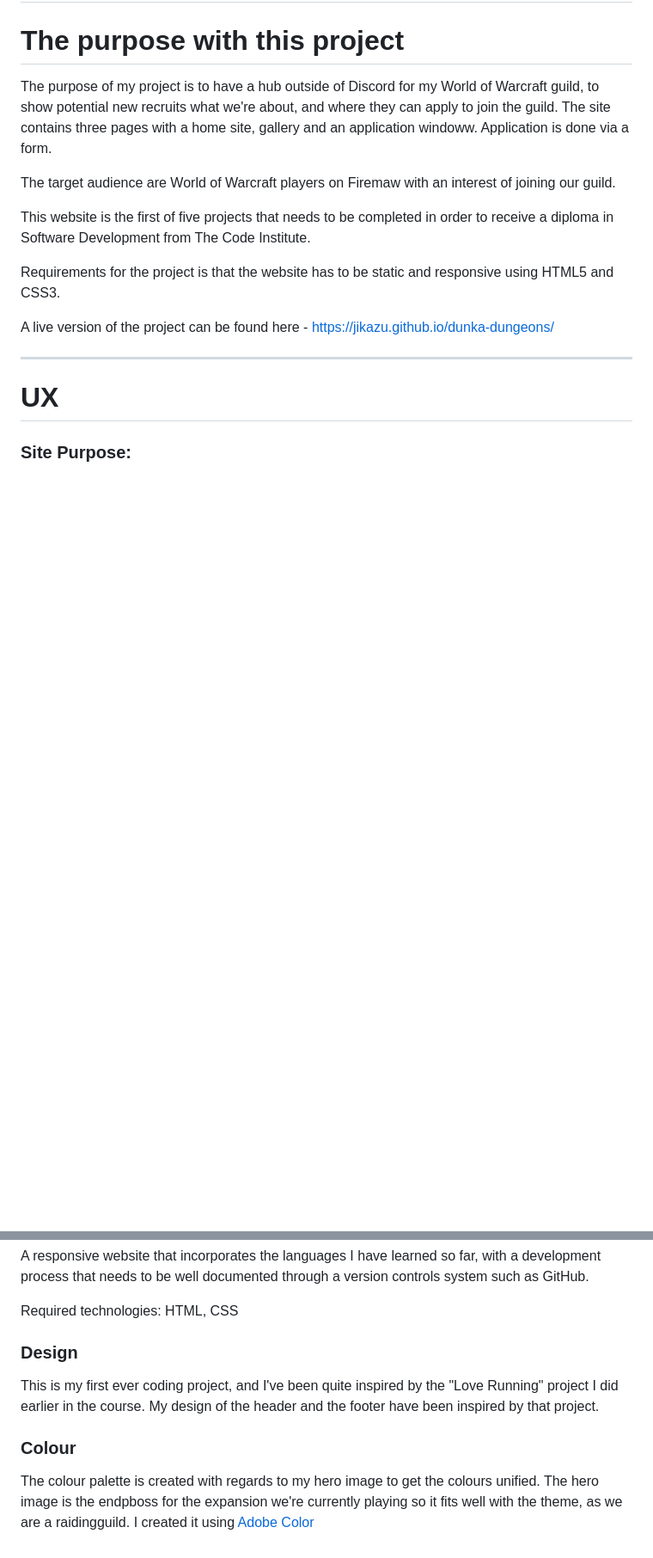
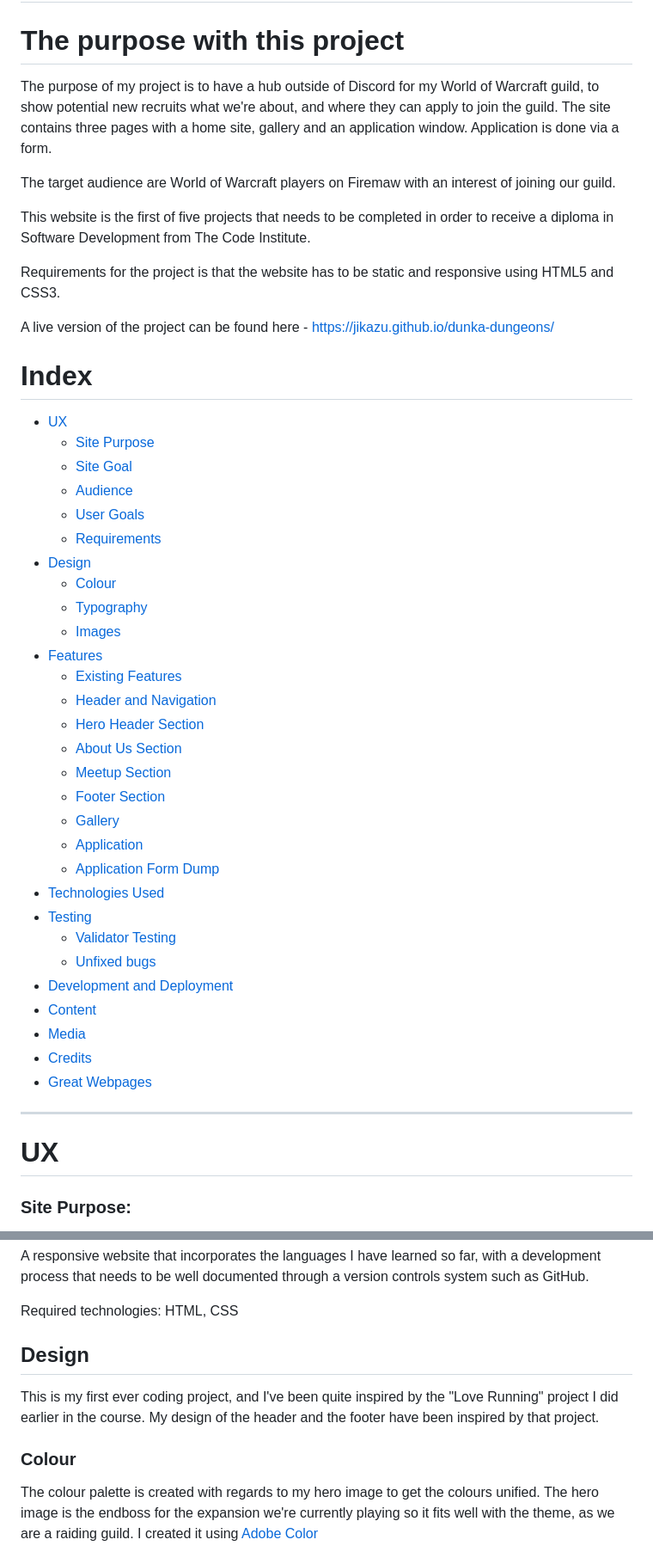
Before and after one commit to Jikazu/dunka-dungeons, a Markdown page: readme.md, 2 parts joined by grey strips. Shown: that part at 86% size. GitHub-like rendering; blank space fills up the shorter version.

Commit message:
added a picture for readme and finished the index

```diff
--- a/readme.md
+++ b/readme.md
@@ -2,7 +2,7 @@
 
 # The purpose with this project
 
-The purpose of my project is to have a hub outside of Discord for my World of Warcraft guild, to show potential new recruits what we're about, and where they can apply to join the guild. The site contains three pages with a home site, gallery and an application windoww. Application is done via a form.
+The purpose of my project is to have a hub outside of Discord for my World of Warcraft guild, to show potential new recruits what we're about, and where they can apply to join the guild. The site contains three pages with a home site, gallery and an application window. Application is done via a form.
 
 The target audience are World of Warcraft players on Firemaw with an interest of joining our guild.
 
@@ -11,6 +11,40 @@ This website is the first of five projects that needs to be completed in order t
 Requirements for the project is that the website has to be static and responsive using HTML5 and CSS3.
 
 A live version of the project can be found here - https://jikazu.github.io/dunka-dungeons/
+
+# Index
+
++ [UX](#ux "UX")
+   + [Site Purpose](#site-purpose "Site Purpose")
+   + [Site Goal](#site-goal "Site Goal")
+   + [Audience](#audience "Audience")
+   + [User Goals](#user-goals "User Goals")
+   + [Requirements](#requirements "Requirements")
++ [Design](#design "Design")
+   + [Colour](#colour "Colour")
+   + [Typography](#typography "Typography")
+   + [Images](#images "Images")
++ [Features](#features "Features")
+   + [Existing Features](#existing-features "Existing Features")
+   + [Header and Navigation](#header-and-navigation-section "Header and Navigation")
+   + [Hero Header Section](#hero-header-section "Hero Header Section")
+   + [About Us Section](#about-us-section "About Us Section")
+   + [Meetup Section](#meetup-section "Meetup Section")
+   + [Footer Section](#footer-section "Footer Section")
+   + [Gallery](#gallery "Gallery")
+   + [Application](#application "Application")
+   + [Application Form Dump](#application-form-dump "Application Form Dump")
++ [Technologies Used](#technologies-used "Technologies used")
++ [Testing](#testing "Testing")
+   + [Validator Testing](#validator-testing "Validator Testing")
+   + [Unfixed bugs](#unfixed-bugs "Unfixed bugs")
++ [Development and Deployment](#development-and-deployment "Development and Deployment")
++ [Content](#content "Content")
++ [Media](#media "Media")
++ [Credits](#credits "Credits")
++ [Great Webpages](#great-webpages "Great webpages")
+
+
 
 - - -
 
@@ -38,11 +72,11 @@ A responsive website that incorporates the languages I have learned so far, with
 Required technologies: HTML, CSS
 
 
-### Design
+## Design
 This is my first ever coding project, and I've been quite inspired by the "Love Running" project I did earlier in the course. My design of the header and the footer have been inspired by that project.
 
 ### Colour
-The colour palette is created with regards to my hero image to get the colours unified. The hero image is the endpboss for the expansion we're currently playing so it fits well with the theme, as we are a raidingguild. I created it using [Adobe Color](https://color.adobe.com/sv/create/color-wheel)
+The colour palette is created with regards to my hero image to get the colours unified. The hero image is the endboss for the expansion we're currently playing so it fits well with the theme, as we are a raiding guild. I created it using [Adobe Color](https://color.adobe.com/sv/create/color-wheel)
 
 ![colourpalette](/assets/readme-images/color-palette.png)
 
```
Also changed, not shown: other parts of readme.md (+7 -1 lines), assets/readme-images/formdump.png (added).
